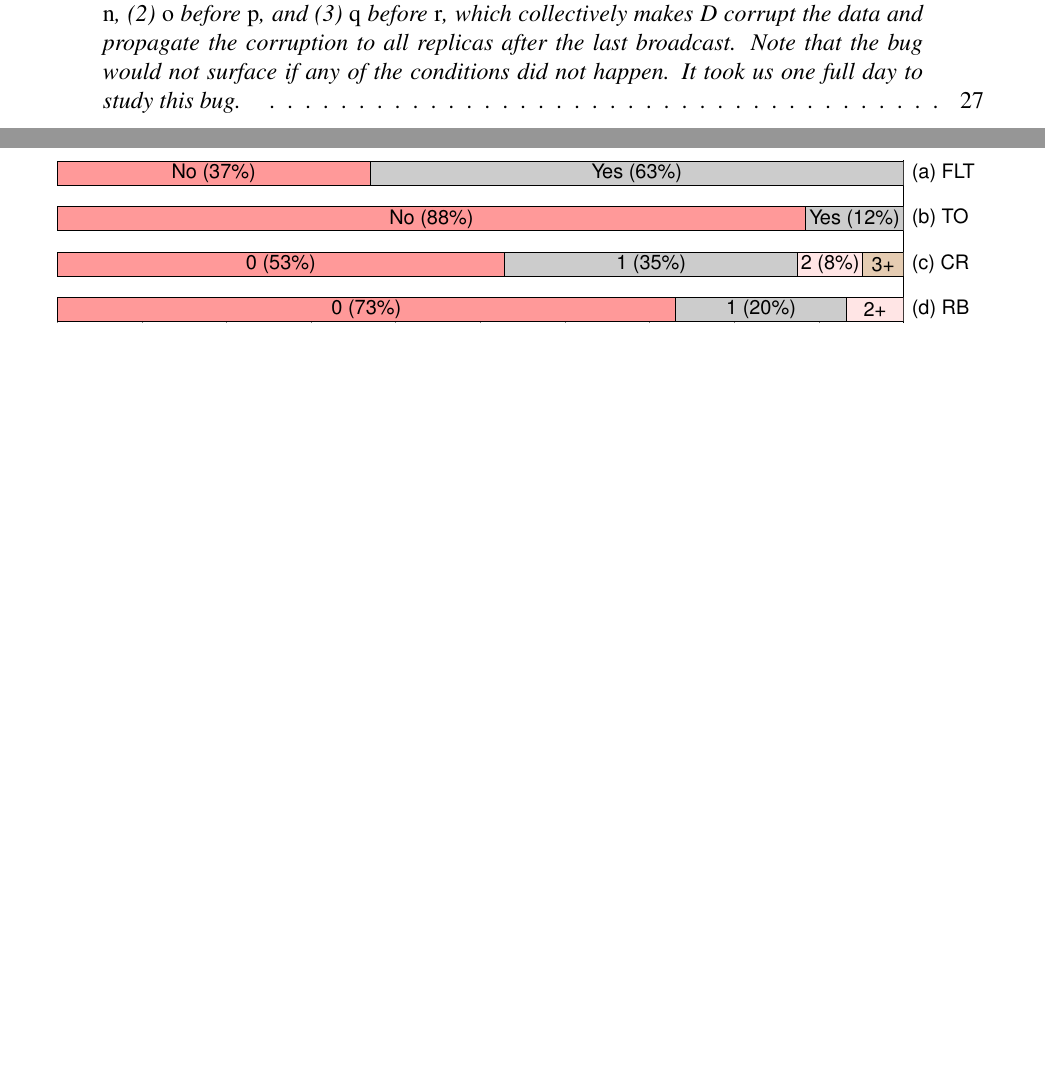
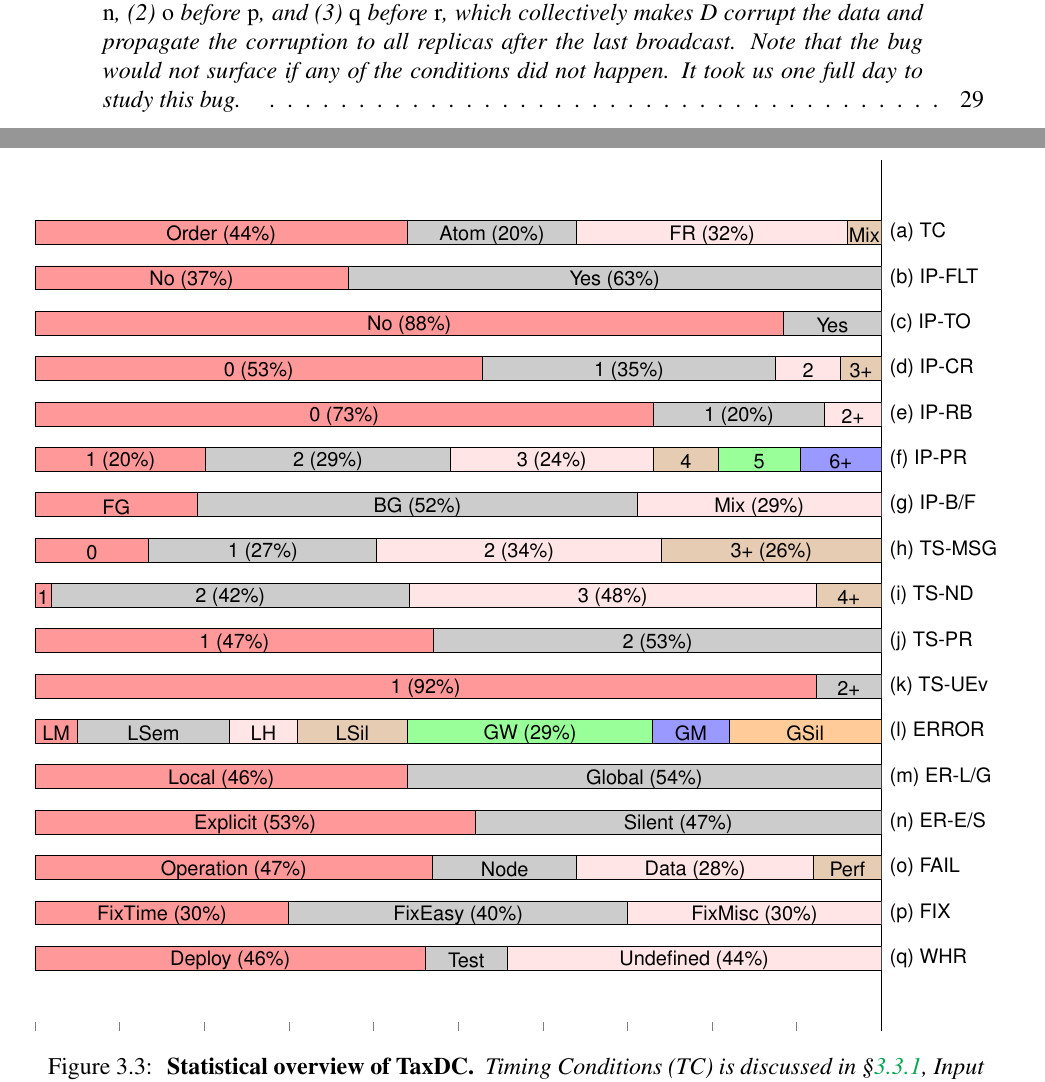
Before and after one commit to tanakorn/dissertation, a LaTeX thesis (main.tex, which reads data-bars.tex, fig-bars.tex): two parts of pages 7 and 38 of 49 before the commit and two parts of pages 7 and 39 of 50 after it, joined at a grey line, cut so that both start at the same text, the shorter picture padded with empty space. Compiled offline with pdfLaTeX.

Commit message:
Fix outdate bar graph in taxdc

```diff
--- a/data-bars.tex
+++ b/data-bars.tex
@@ -1,29 +1,124 @@
-\addplot [fill=red!40] plot coordinates {(73.08,RB) (52.88,CR) (88.46,TO) (37.0,FLT)};
-\addplot [fill=gray!40] plot coordinates {(20.19,RB) (34.62,CR) (11.54,TO) (63.0,FLT)};
-\addplot [fill=pink!40] plot coordinates {(6.73,RB) (7.69,CR) (0,TO) (0,FLT)};
-\addplot [fill=brown!40] plot coordinates {(0,RB) (4.81,CR) (0,TO) (0,FLT)};
+\addplot [fill=red!40] plot coordinates {(46.15,REP) (30.0,FIX) (47.0,IMP) (52.0,EM) (44.0,ES) (5.0,ERR) (92.31,TSU) (47.12,TSP) (1.92,TSN) (13.46,TSM) (19.23,PIN) (20.19,SP) (73.08,RB) (52.88,CR) (88.46,TO) (37.0,FLT) (44.0,TRIG)};
+\addplot [fill=gray!40] plot coordinates {(9.62,REP) (40.0,FIX) (17.0,IMP) (48.0,EM) (56.0,ES) (18.0,ERR) (7.69,TSU) (52.88,TSP) (42.31,TSN) (26.92,TSM) (51.92,PIN) (28.85,SP) (20.19,RB) (34.62,CR) (11.54,TO) (63.0,FLT) (20.0,TRIG)};
+\addplot [fill=pink!40] plot coordinates {(44.23,REP) (30.0,FIX) (28.0,IMP) (0,EM) (0,ES) (8.0,ERR) (0,TSU) (0,TSP) (48.08,TSN) (33.65,TSM) (28.85,PIN) (24.04,SP) (6.73,RB) (7.69,CR) (0,TO) (0,FLT) (32.0,TRIG)};
+\addplot [fill=brown!40] plot coordinates {(0,REP) (0,FIX) (8.0,IMP) (0,EM) (0,ES) (13.0,ERR) (0,TSU) (0,TSP) (7.69,TSN) (25.96,TSM) (0,PIN) (7.69,SP) (0,RB) (4.81,CR) (0,TO) (0,FLT) (4.0,TRIG)};
+\addplot [fill=green!40] plot coordinates {(0,REP) (0,FIX) (0,IMP) (0,EM) (0,ES) (29.0,ERR) (0,TSU) (0,TSP) (0,TSN) (0,TSM) (0,PIN) (9.62,SP) (0,RB) (0,CR) (0,TO) (0,FLT) (0,TRIG)};
+\addplot [fill=blue!40] plot coordinates {(0,REP) (0,FIX) (0,IMP) (0,EM) (0,ES) (9.0,ERR) (0,TSU) (0,TSP) (0,TSN) (0,TSM) (0,PIN) (9.62,SP) (0,RB) (0,CR) (0,TO) (0,FLT) (0,TRIG)};
+\addplot [fill=orange!40] plot coordinates {(0,REP) (0,FIX) (0,IMP) (0,EM) (0,ES) (18.0,ERR) (0,TSU) (0,TSP) (0,TSN) (0,TSM) (0,PIN) (0,SP) (0,RB) (0,CR) (0,TO) (0,FLT) (0,TRIG)};
 
-\coordinate (rb0) at (36.54, -0.5);
-\coordinate (rb1) at (83.175, -0.5);
-\coordinate (rb2p) at (96.635, -0.5);
-\coordinate (cr0) at (26.44, 99.5);
-\coordinate (cr1) at (70.19, 99.5);
-\coordinate (cr2) at (91.345, 99.5);
-\coordinate (cr3p) at (97.595, 99.5);
-\coordinate (toNo) at (44.23, 199.5);
-\coordinate (toYes) at (94.23, 199.5);
-\coordinate (fltNo) at (18.5, 299.5);
-\coordinate (fltYes) at (68.5, 299.5);
+\coordinate (repDeploy) at (23.075, -0.5);
+\coordinate (repTest) at (50.96, -0.5);
+\coordinate (repUndefined) at (77.885, -0.5);
+\coordinate (fixFixTime) at (15.0, 9.5);
+\coordinate (fixFixEasy) at (50.0, 9.5);
+\coordinate (fixFixMisc) at (85.0, 9.5);
+\coordinate (impOperation) at (23.5, 19.5);
+\coordinate (impNode) at (55.5, 19.5);
+\coordinate (impData) at (78.0, 19.5);
+\coordinate (impPerf) at (96.0, 19.5);
+\coordinate (emExplicit) at (26.0, 29.5);
+\coordinate (emSilent) at (76.0, 29.5);
+\coordinate (esLocal) at (22.0, 39.5);
+\coordinate (esGlobal) at (72.0, 39.5);
+\coordinate (errLM) at (2.5, 49.5);
+\coordinate (errLSem) at (14.0, 49.5);
+\coordinate (errLH) at (27.0, 49.5);
+\coordinate (errLSil) at (37.5, 49.5);
+\coordinate (errGW) at (58.5, 49.5);
+\coordinate (errGM) at (77.5, 49.5);
+\coordinate (errGSil) at (91.0, 49.5);
+\coordinate (tsu1) at (46.155, 59.5);
+\coordinate (tsu2p) at (96.155, 59.5);
+\coordinate (tsp1) at (23.56, 69.5);
+\coordinate (tsp2) at (73.56, 69.5);
+\coordinate (tsn1) at (0.96, 79.5);
+\coordinate (tsn2) at (23.075, 79.5);
+\coordinate (tsn3) at (68.27, 79.5);
+\coordinate (tsn4p) at (96.155, 79.5);
+\coordinate (tsm0) at (6.73, 89.5);
+\coordinate (tsm1) at (26.92, 89.5);
+\coordinate (tsm2) at (57.205, 89.5);
+\coordinate (tsm3p) at (87.01, 89.5);
+\coordinate (pinFG) at (9.615, 99.5);
+\coordinate (pinBG) at (45.19, 99.5);
+\coordinate (pinMix) at (85.575, 99.5);
+\coordinate (sp1) at (10.095, 109.5);
+\coordinate (sp2) at (34.615, 109.5);
+\coordinate (sp3) at (61.06, 109.5);
+\coordinate (sp4) at (76.925, 109.5);
+\coordinate (sp5) at (85.58, 109.5);
+\coordinate (sp6p) at (95.2, 109.5);
+\coordinate (rb0) at (36.54, 119.5);
+\coordinate (rb1) at (83.175, 119.5);
+\coordinate (rb2p) at (96.635, 119.5);
+\coordinate (cr0) at (26.44, 129.5);
+\coordinate (cr1) at (70.19, 129.5);
+\coordinate (cr2) at (91.345, 129.5);
+\coordinate (cr3p) at (97.595, 129.5);
+\coordinate (toNo) at (44.23, 139.5);
+\coordinate (toYes) at (94.23, 139.5);
+\coordinate (fltNo) at (18.5, 149.5);
+\coordinate (fltYes) at (68.5, 149.5);
+\coordinate (trigOrder) at (22.0, 159.5);
+\coordinate (trigAtom) at (54.0, 159.5);
+\coordinate (trigFR) at (80.0, 159.5);
+\coordinate (trigMix) at (98.0, 159.5);
 \end{axis}
 
+\node at (repDeploy) {Deploy (46\%)};
+\node at (repTest) {Test};
+\node at (repUndefined) {Undefined (44\%)};
+\node at (fixFixTime) {FixTime (30\%)};
+\node at (fixFixEasy) {FixEasy (40\%)};
+\node at (fixFixMisc) {FixMisc (30\%)};
+\node at (impOperation) {Operation (47\%)};
+\node at (impNode) {Node};
+\node at (impData) {Data (28\%)};
+\node at (impPerf) {Perf};
+\node at (emExplicit) {Explicit (53\%)};
+\node at (emSilent) {Silent (47\%)};
+\node at (esLocal) {Local (46\%)};
+\node at (esGlobal) {Global (54\%)};
+\node at (errLM) {LM};
+\node at (errLSem) {LSem};
+\node at (errLH) {LH};
+\node at (errLSil) {LSil};
+\node at (errGW) {GW (29\%)};
+\node at (errGM) {GM};
+\node at (errGSil) {GSil};
+\node at (tsu1) {1 (92\%)};
+\node at (tsu2p) {2+};
+\node at (tsp1) {1 (47\%)};
+\node at (tsp2) {2 (53\%)};
+\node at (tsn1) {1};
+\node at (tsn2) {2 (42\%)};
+\node at (tsn3) {3 (48\%)};
+\node at (tsn4p) {4+};
+\node at (tsm0) {0};
+\node at (tsm1) {1 (27\%)};
+\node at (tsm2) {2 (34\%)};
+\node at (tsm3p) {3+ (26\%)};
+\node at (pinFG) {FG};
+\node at (pinBG) {BG (52\%)};
+\node at (pinMix) {Mix (29\%)};
+\node at (sp1) {1 (20\%)};
+\node at (sp2) {2 (29\%)};
+\node at (sp3) {3 (24\%)};
+\node at (sp4) {4};
+\node at (sp5) {5};
+\node at (sp6p) {6+};
 \node at (rb0) {0 (73\%)};
 \node at (rb1) {1 (20\%)};
 \node at (rb2p) {2+};
 \node at (cr0) {0 (53\%)};
 \node at (cr1) {1 (35\%)};
-\node at (cr2) {2 (8\%)};
+\node at (cr2) {2};
 \node at (cr3p) {3+};
 \node at (toNo) {No (88\%)};
-\node at (toYes) {Yes (12\%)};
+\node at (toYes) {Yes};
 \node at (fltNo) {No (37\%)};
 \node at (fltYes) {Yes (63\%)};
+\node at (trigOrder) {Order (44\%)};
+\node at (trigAtom) {Atom (20\%)};
+\node at (trigFR) {FR (32\%)};
+\node at (trigMix) {Mix};
--- a/fig-bars.tex
+++ b/fig-bars.tex
@@ -1,11 +1,14 @@
-\begin{figure}[!htb]
+
+
+
+\begin{figure}[t]
 
 \centerline{
 \begin{tikzpicture}[font=\sffamily\footnotesize]
 \begin{axis}[
 xbar stacked,
 y=0.8cm,
-%width=5in,
+width=3.375in,
 width=\columnwidth,
 %height=120pt,
 xmin=0,
@@ -13,9 +16,11 @@ xmax=100,
 bar width=12pt,
 %xmajorgrids=true,
 %ylabel={Categorizations},
-symbolic y coords={RB, CR, TO, FLT},
+%symbolic y coords={TRIG, CD, PIN, IMP, REP, EM, RB, CR, TO, FLT, LM, TSM, TSP, TSN},
+symbolic y coords={REP, FIX, IMP, EM, ES, ERR, TSU, TSP, TSN, TSM, PIN, SP, RB, CR, TO, FLT, TRIG},
 ytick=data,
-yticklabels={{(d) RB, (c) CR, (b) TO, (a) FLT}},
+%yticklabels={{(n) TRIG, (m) CD, (l) PIN, (k) IMP, (j) REP, (i) EM, (h) RB, (g) CR, (f) TO, (e) FLT, (d) LM, (c) TSM, (b) TSP, (a) TSN}},
+yticklabels={{(q) WHR, (p) FIX, (o) FAIL, (n) ER-E/S, (m) ER-L/G, (l) ERROR, (k) TS-UEv, (j) TS-PR, (i) TS-ND, (h) TS-MSG, (g) IP-B/F, (f) IP-PR, (e) IP-RB, (d) IP-CR, (c) IP-TO, (b) IP-FLT, (a) TC}},
 every axis y label/.style={at={(ticklabel cs:0.5)},rotate=90,anchor=near ticklabel},
 xticklabels={,,},
 axis x line*=none,
@@ -27,10 +32,14 @@ axis y line*=right
 %\includegraphics[width=1.8in]{F/empty.eps}
 }
 \vminten
-\mycaption{bars}{Statistical overview of DC bugs}{(a) the percentage of bugs that
-require faults; (b) the percentage of bugs that require timeouts; (c) the
-percentage of bugs that require the different number of crashes; (d) the
-percentages of bugs that require the different number of reboots.}
+\mycaption{bars}{Statistical overview of \tdc}
+{Timing Conditions (TC) is discussed in \sec\ref{trig-time},
+Input Preconditions (IP) in \sec\ref{trig-input},
+Triggering Scope (TS) in \sec\ref{trig-scope},
+Errors (ER) in \sec\ref{err-err},
+Failures (FAIL) in \sec\ref{err-fail},
+Fixes (FIX) in \sec\ref{sec-fix},
+and Where Found (WHR) in \sec\ref{sec-stat}.}
 % \vten
 
 \end{figure}
```
